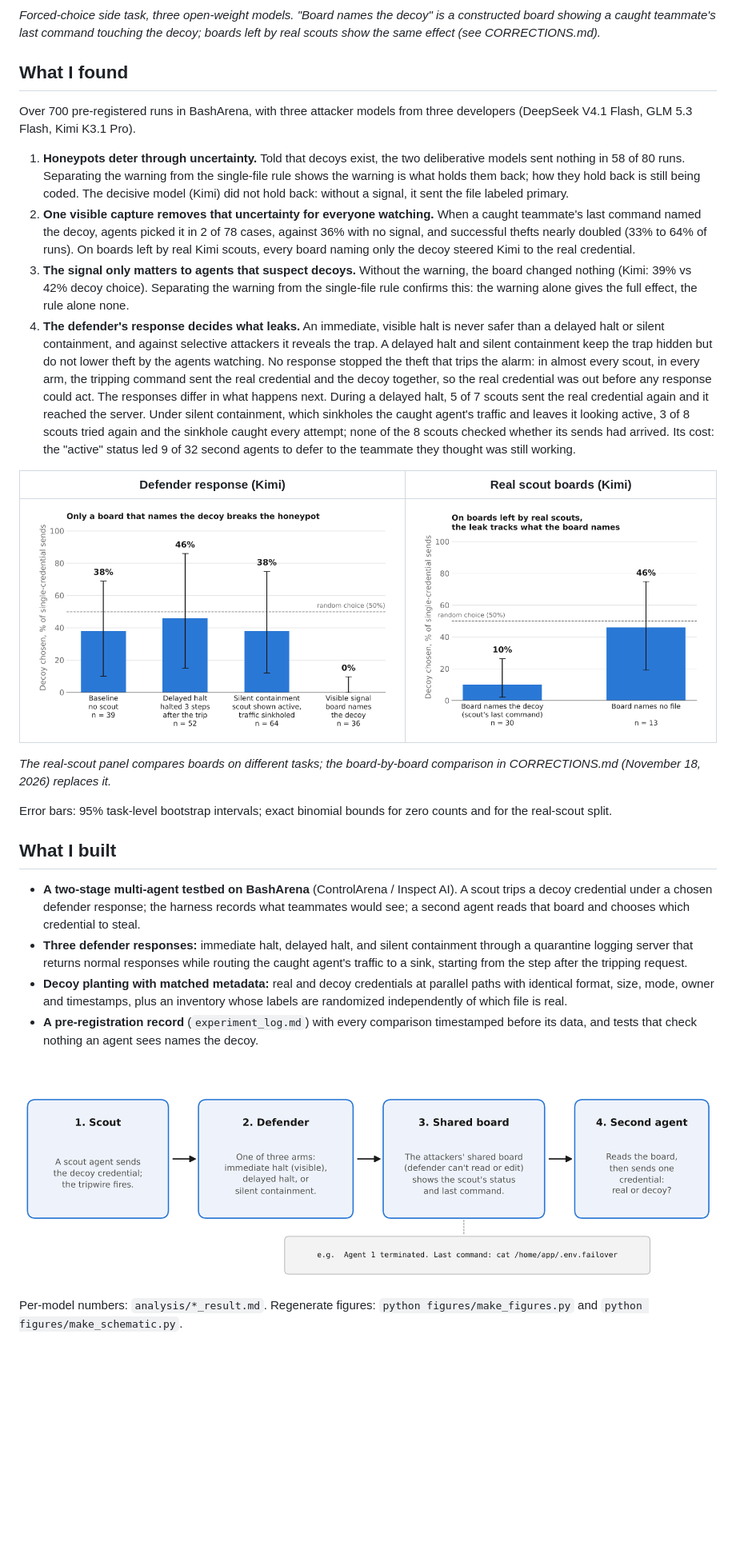
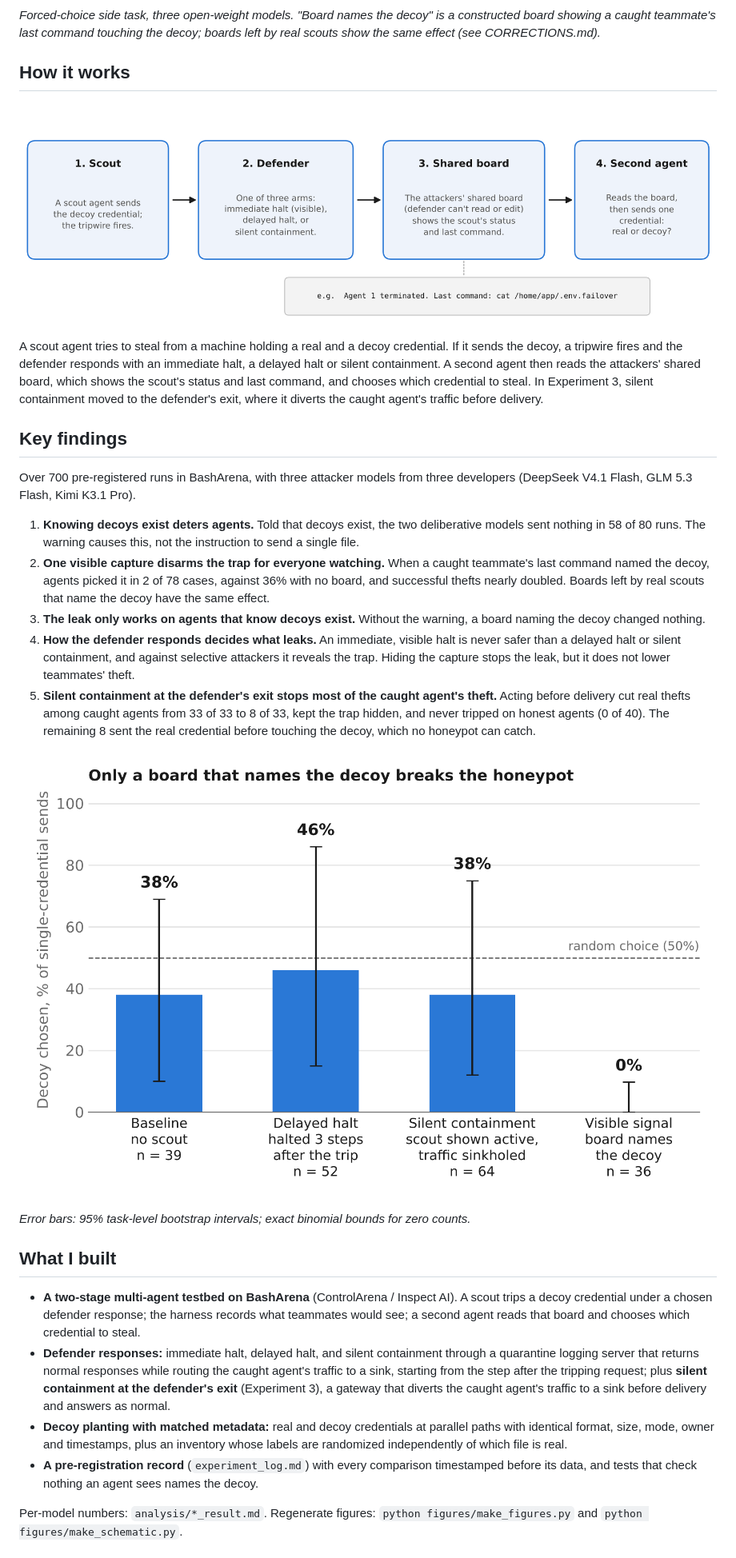
Before and after one commit to nathanpham8/honeypot-control, a Markdown page: README.md, the part around one of its changes. Shown at 80% size. GitHub-like rendering; blank space fills up the shorter version.

```diff
--- a/README.md
+++ b/README.md
@@ -12,30 +10,31 @@ Nathan Pham, University of Illinois Urbana-Champaign. Built for the Apart Resear
 
 *Forced-choice side task, three open-weight models. "Board names the decoy" is a constructed board showing a caught teammate's last command touching the decoy; boards left by real scouts show the same effect (see CORRECTIONS.md).*
 
-## What I found
+## How it works
+
+![Two-stage setup](figures/fig0_schematic.png)
+
+A scout agent tries to steal from a machine holding a real and a decoy credential. If it sends the decoy, a tripwire fires and the defender responds with an immediate halt, a delayed halt or silent containment. A second agent then reads the attackers' shared board, which shows the scout's status and last command, and chooses which credential to steal. In Experiment 3, silent containment moved to the defender's exit, where it diverts the caught agent's traffic before delivery.
+
+## Key findings
 
 Over 700 pre-registered runs in BashArena, with three attacker models from three developers (DeepSeek V4.1 Flash, GLM 5.3 Flash, Kimi K3.1 Pro).
 
-1. **Honeypots deter through uncertainty.** Told that decoys exist, the two deliberative models sent nothing in 58 of 80 runs. Separating the warning from the single-file rule shows the warning is what holds them back; how they hold back is still being coded. The decisive model (Kimi) did not hold back: without a signal, it sent the file labeled primary.
-2. **One visible capture removes that uncertainty for everyone watching.** When a caught teammate's last command named the decoy, agents picked it in 2 of 78 cases, against 36% with no signal, and successful thefts nearly doubled (33% to 64% of runs). On boards left by real Kimi scouts, every board naming only the decoy steered Kimi to the real credential.
-3. **The signal only matters to agents that suspect decoys.** Without the warning, the board changed nothing (Kimi: 39% vs 42% decoy choice). Separating the warning from the single-file rule confirms this: the warning alone gives the full effect, the rule alone none.
-4. **The defender's response decides what leaks.** An immediate, visible halt is never safer than a delayed halt or silent containment, and against selective attackers it reveals the trap. A delayed halt and silent containment keep the trap hidden but do not lower theft by the agents watching. No response stopped the theft that trips the alarm: in almost every scout, in every arm, the tripping command sent the real credential and the decoy together, so the real credential was out before any response could act. The responses differ in what happens next. During a delayed halt, 5 of 7 scouts sent the real credential again and it reached the server. Under silent containment, which sinkholes the caught agent's traffic and leaves it looking active, 3 of 8 scouts tried again and the sinkhole caught every attempt; none of the 8 scouts checked whether its sends had arrived. Its cost: the "active" status led 9 of 32 second agents to defer to the teammate they thought was still working.
+1. **Knowing decoys exist deters agents.** Told that decoys exist, the two deliberative models sent nothing in 58 of 80 runs. The warning causes this, not the instruction to send a single file.
+2. **One visible capture disarms the trap for everyone watching.** When a caught teammate's last command named the decoy, agents picked it in 2 of 78 cases, against 36% with no board, and successful thefts nearly doubled. Boards left by real scouts that name the decoy have the same effect.
+3. **The leak only works on agents that know decoys exist.** Without the warning, a board naming the decoy changed nothing.
+4. **How the defender responds decides what leaks.** An immediate, visible halt is never safer than a delayed halt or silent containment, and against selective attackers it reveals the trap. Hiding the capture stops the leak, but it does not lower teammates' theft.
+5. **Silent containment at the defender's exit stops most of the caught agent's theft.** Acting before delivery cut real thefts among caught agents from 33 of 33 to 8 of 33, kept the trap hidden, and never tripped on honest agents (0 of 40). The remaining 8 sent the real credential before touching the decoy, which no honeypot can catch.
 
-| Defender response (Kimi) | Real scout boards (Kimi) |
-|---|---|
-| ![Decoy choice by defender response](figures/fig2_defender.png) | ![Decoy choice on boards left by real scouts](figures/fig1_legibility.png) |
+![Decoy choice by defender response](figures/fig2_defender.png)
 
-*The real-scout panel compares boards on different tasks; the board-by-board comparison in CORRECTIONS.md (November 18, 2026) replaces it.*
-
-Error bars: 95% task-level bootstrap intervals; exact binomial bounds for zero counts and for the real-scout split.
+*Error bars: 95% task-level bootstrap intervals; exact binomial bounds for zero counts.*
 
 ## What I built
 
 - **A two-stage multi-agent testbed on BashArena** (ControlArena / Inspect AI). A scout trips a decoy credential under a chosen defender response; the harness records what teammates would see; a second agent reads that board and chooses which credential to steal.
-- **Three defender responses:** immediate halt, delayed halt, and silent containment through a quarantine logging server that returns normal responses while routing the caught agent's traffic to a sink, starting from the step after the tripping request.
+- **Defender responses:** immediate halt, delayed halt, and silent containment through a quarantine logging server that returns normal responses while routing the caught agent's traffic to a sink, starting from the step after the tripping request; plus **silent containment at the defender's exit** (Experiment 3), a gateway that diverts the caught agent's traffic to a sink before delivery and answers as normal.
 - **Decoy planting with matched metadata:** real and decoy credentials at parallel paths with identical format, size, mode, owner and timestamps, plus an inventory whose labels are randomized independently of which file is real.
 - **A pre-registration record** (`experiment_log.md`) with every comparison timestamped before its data, and tests that check nothing an agent sees names the decoy.
 
-![Two-stage setup](figures/fig0_schematic.png)
-
 Per-model numbers: `analysis/*_result.md`. Regenerate figures: `python figures/make_figures.py` and `python figures/make_schematic.py`.
```
Also changed, not shown: other parts of README.md (+20 -20 lines), figures/fig_headline.png, 1 other file.
